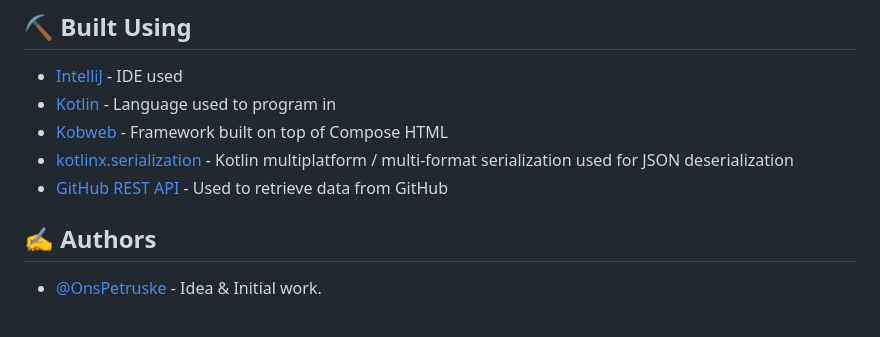
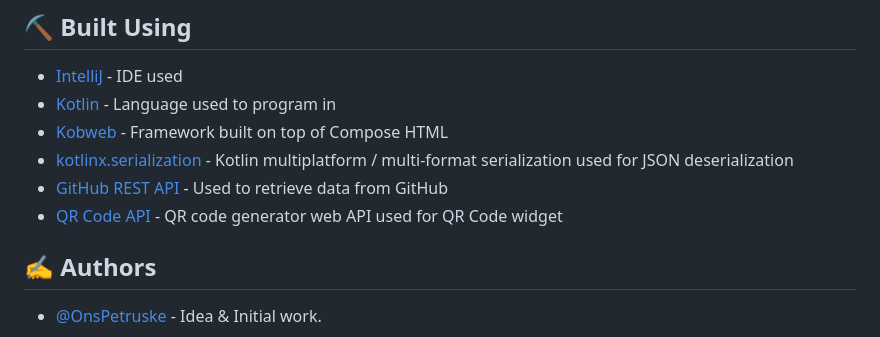
Before and after one commit to SKevo18/SKevo18, a Markdown page: README.md, the part around the change. GitHub-like rendering.

Commit message:
Added QR Code API to README Build Using section

```diff
--- a/README.md
+++ b/README.md
@@ -118,6 +118,7 @@ If you want to create your own pages, or change the layout, these Chrome Extensi
 - [kotlinx.serialization](https://github.com/Kotlin/kotlinx.serialization) -
 Kotlin multiplatform / multi-format serialization used for JSON deserialization
 - [GitHub REST API](https://docs.github.com/en/rest?apiVersion=2022-11-28) - Used to retrieve data from GitHub
+- [QR Code API](https://goqr.me/api/) - QR code generator web API used for QR Code widget
 
 ## ✍️ Authors <a name = "authors"></a>
 - [@OnsPetruske](https://github.com/pkg-dot-zip) - Idea & Initial work.
```
